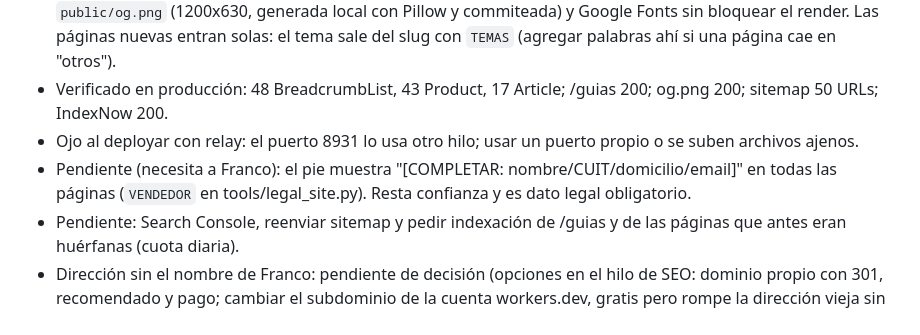
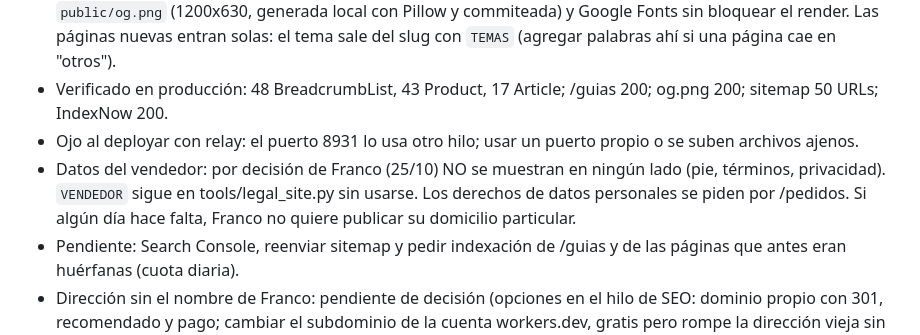
Before and after one commit to franco-fernandez-work/kit-monotributo, a Markdown page: HANDOFF.md, the part around the change. GitHub-like rendering.

Commit message:
HANDOFF: datos del vendedor ocultos

```diff
--- a/HANDOFF.md
+++ b/HANDOFF.md
@@ -148,7 +148,7 @@ Publicadas y verificadas en producción: checkouts de Mercado Pago $ 2.999 (`agu
 - `tools/seo_boost.py` corre al final de `main()` de build_site.py (una línea) y relee todo `public/*.html`: JSON-LD (BreadcrumbList en todas, WebSite + Organization en la home, Product + Offer ARS por cada botón /comprar?p=, Article en las páginas og:type article, FAQPage si hay 2+ h2 que son preguntas: hoy ninguna), bloque "Seguí leyendo" con 6 páginas del mismo tema (orden circular: cada página recibe ~6 enlaces; antes 26 de 49 páginas eran huérfanas), página `/guias` (índice por tema, enlazada desde el pie y sumada al sitemap), og:image `public/og.png` (1200x630, generada local con Pillow y commiteada) y Google Fonts sin bloquear el render. Las páginas nuevas entran solas: el tema sale del slug con `TEMAS` (agregar palabras ahí si una página cae en "otros").
 - Verificado en producción: 48 BreadcrumbList, 43 Product, 17 Article; /guias 200; og.png 200; sitemap 50 URLs; IndexNow 200.
 - Ojo al deployar con relay: el puerto 8931 lo usa otro hilo; usar un puerto propio o se suben archivos ajenos.
-- Pendiente (necesita a Franco): el pie muestra "[COMPLETAR: nombre/CUIT/domicilio/email]" en todas las páginas (`VENDEDOR` en tools/legal_site.py). Resta confianza y es dato legal obligatorio.
+- Datos del vendedor: por decisión de Franco (25/10) NO se muestran en ningún lado (pie, términos, privacidad). `VENDEDOR` sigue en tools/legal_site.py sin usarse. Los derechos de datos personales se piden por /pedidos. Si algún día hace falta, Franco no quiere publicar su domicilio particular.
 - Pendiente: Search Console, reenviar sitemap y pedir indexación de /guias y de las páginas que antes eran huérfanas (cuota diaria).
 - Dirección sin el nombre de Franco: pendiente de decisión (opciones en el hilo de SEO: dominio propio con 301, recomendado y pago; cambiar el subdominio de la cuenta workers.dev, gratis pero rompe la dirección vieja sin redirección, incluidas las URLs dentro de los PDF y Hotmart; o dejarlo). El cobro usa `url.origin`, así que no depende de la dirección; `BASE` en build_site.py y las guías PDF sí.
 - Tracción orgánica estimada (sin backlinks, dominio nuevo, temas YMYL): mes 1 casi nula (0 a 50 visitas); mes 3, 100 a 1.000 visitas/mes de cola larga; mes 6, 500 a 5.000 si Google gana confianza, con picos de aguinaldo (dic), recategorización (feb) y SIRADIG (mar). Con 0,3-1% de conversión: 0 ventas en 21 días, 0-10 al mes 3.
```
